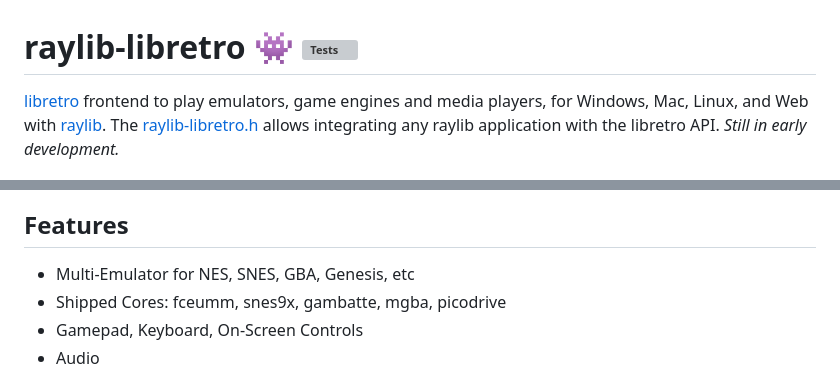
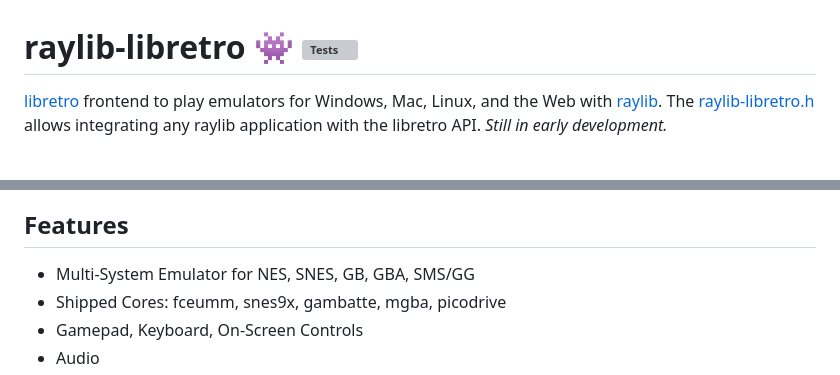
Before and after one commit to RobLoach/raylib-libretro, a Markdown page: README.md, 2 parts joined by grey strips. Drawn GitHub-style; grey boxes are pictures that could not be loaded.

```diff
--- a/README.md
+++ b/README.md
@@ -1,12 +1,12 @@
 # raylib-libretro :space_invader: [![Tests](https://github.com/RobLoach/raylib-libretro/workflows/Tests/badge.svg)](https://github.com/RobLoach/raylib-libretro/actions)
 
-[libretro](https://www.libretro.com/) frontend to play emulators, game engines and media players, for Windows, Mac, Linux, and Web with [raylib](https://www.raylib.com). The [raylib-libretro.h](include/raylib-libretro.h) allows integrating any raylib application with the libretro API. *Still in early development.*
+[libretro](https://www.libretro.com/) frontend to play emulators for Windows, Mac, Linux, and the Web with [raylib](https://www.raylib.com). The [raylib-libretro.h](include/raylib-libretro.h) allows integrating any raylib application with the libretro API. *Still in early development.*
 
 ![Screenshot of raylib-libretro](docs/screenshot.png)
 
 ## Features
 
-- Multi-Emulator for NES, SNES, GBA, Genesis, etc
+- Multi-System Emulator for NES, SNES, GB, GBA, SMS/GG
 - Shipped Cores: fceumm, snes9x, gambatte, mgba, picodrive
 - Gamepad, Keyboard, On-Screen Controls
 - Audio
```
